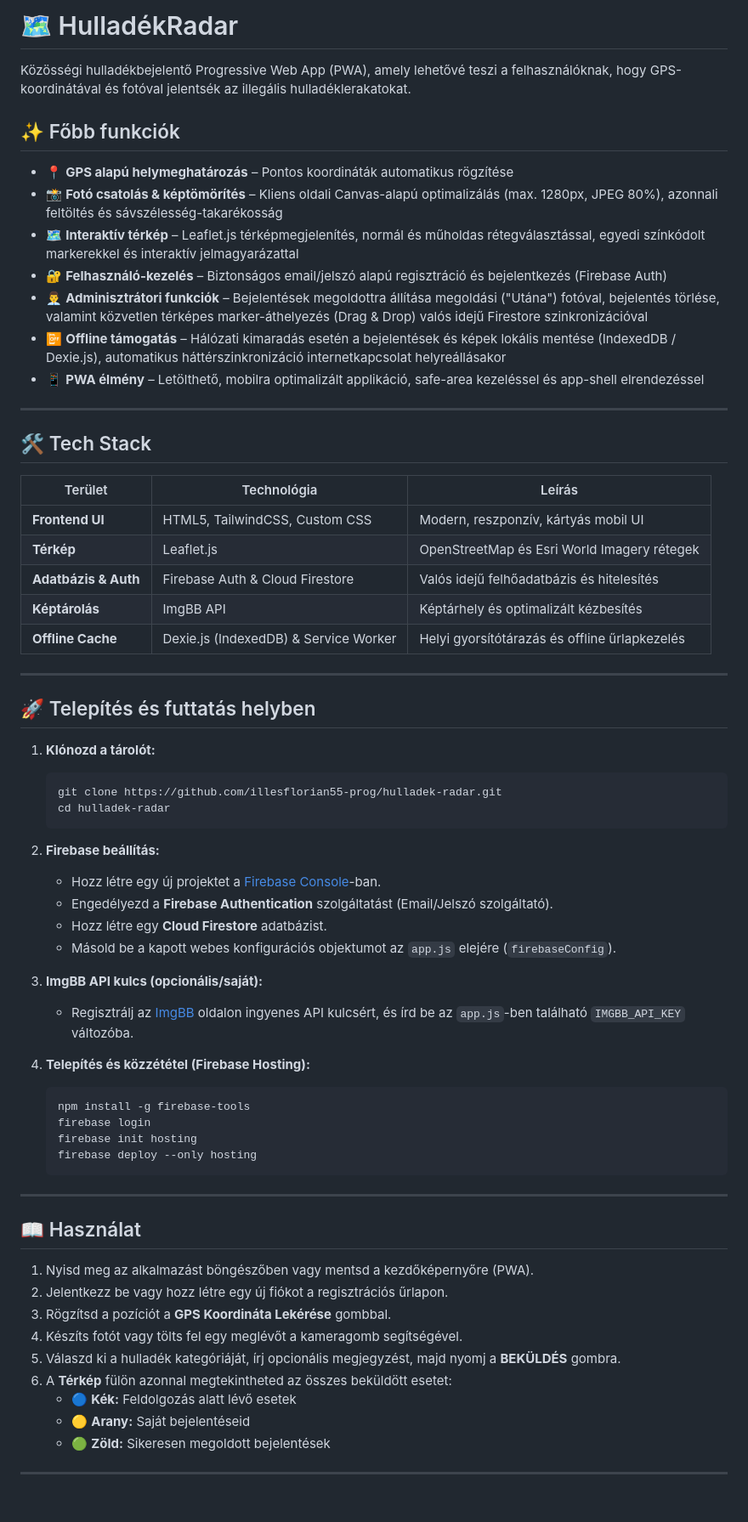
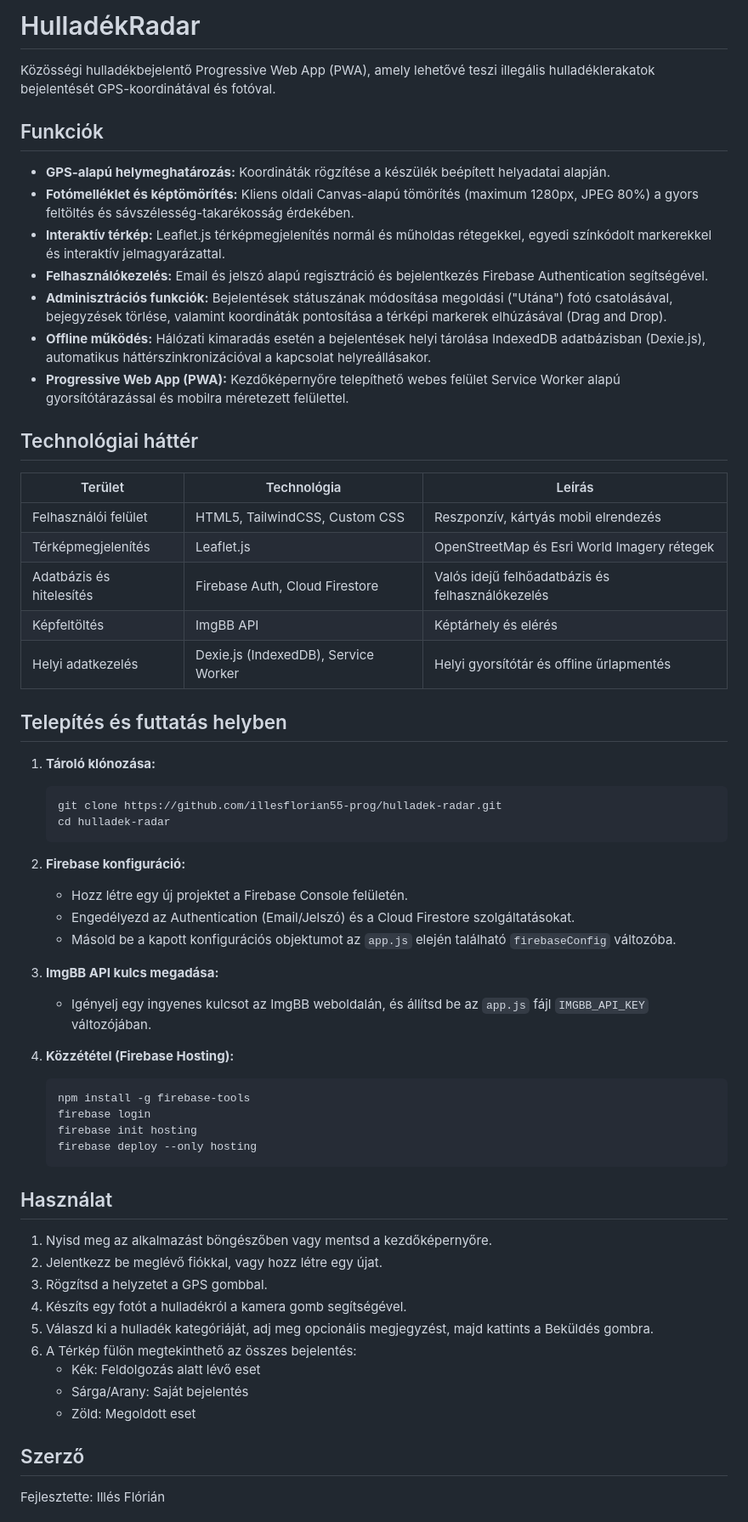
Before and after one commit to illesflorian55-prog/hulladek-radar, a Markdown page: README.md, the part around one of its changes. Shown at 85% size. GitHub-like rendering.

Commit message:
Clean up README: remove emojis, refine descriptions

````diff
--- a/README.md
+++ b/README.md
@@ -1,49 +1,44 @@
-# 🗺️ HulladékRadar
+# HulladékRadar
 
-Közösségi hulladékbejelentő Progressive Web App (PWA), amely lehetővé teszi a felhasználóknak, hogy GPS-koordinátával és fotóval jelentsék az illegális hulladéklerakatokat.
+Közösségi hulladékbejelentő Progressive Web App (PWA), amely lehetővé teszi illegális hulladéklerakatok bejelentését GPS-koordinátával és fotóval.
 
-## ✨ Főbb funkciók
+## Funkciók
 
-- 📍 **GPS alapú helymeghatározás** – Pontos koordináták automatikus rögzítése
-- 📸 **Fotó csatolás & képtömörítés** – Kliens oldali Canvas-alapú optimalizálás (max. 1280px, JPEG 80%), azonnali feltöltés és sávszélesség-takarékosság
-- 🗺️ **Interaktív térkép** – Leaflet.js térképmegjelenítés, normál és műholdas rétegválasztással, egyedi színkódolt markerekkel és interaktív jelmagyarázattal
-- 🔐 **Felhasználó-kezelés** – Biztonságos email/jelszó alapú regisztráció és bejelentkezés (Firebase Auth)
-- 👨‍💼 **Adminisztrátori funkciók** – Bejelentések megoldottra állítása megoldási ("Utána") fotóval, bejelentés törlése, valamint közvetlen térképes marker-áthelyezés (Drag & Drop) valós idejű Firestore szinkronizációval
-- 📴 **Offline támogatás** – Hálózati kimaradás esetén a bejelentések és képek lokális mentése (IndexedDB / Dexie.js), automatikus háttérszinkronizáció internetkapcsolat helyreállásakor
-- 📱 **PWA élmény** – Letölthető, mobilra optimalizált applikáció, safe-area kezeléssel és app-shell elrendezéssel
+- **GPS-alapú helymeghatározás:** Koordináták rögzítése a készülék beépített helyadatai alapján.
+- **Fotómelléklet és képtömörítés:** Kliens oldali Canvas-alapú tömörítés (maximum 1280px, JPEG 80%) a gyors feltöltés és sávszélesség-takarékosság érdekében.
+- **Interaktív térkép:** Leaflet.js térképmegjelenítés normál és műholdas rétegekkel, egyedi színkódolt markerekkel és interaktív jelmagyarázattal.
+- **Felhasználókezelés:** Email és jelszó alapú regisztráció és bejelentkezés Firebase Authentication segítségével.
+- **Adminisztrációs funkciók:** Bejelentések státuszának módosítása megoldási ("Utána") fotó csatolásával, bejegyzések törlése, valamint koordináták pontosítása a térképi markerek elhúzásával (Drag and Drop).
+- **Offline működés:** Hálózati kimaradás esetén a bejelentések helyi tárolása IndexedDB adatbázisban (Dexie.js), automatikus háttérszinkronizációval a kapcsolat helyreállásakor.
+- **Progressive Web App (PWA):** Kezdőképernyőre telepíthető webes felület Service Worker alapú gyorsítótárazással és mobilra méretezett felülettel.
 
----
-
-## 🛠️ Tech Stack
+## Technológiai háttér
 
 | Terület | Technológia | Leírás |
 |---|---|---|
-| **Frontend UI** | HTML5, TailwindCSS, Custom CSS | Modern, reszponzív, kártyás mobil UI |
-| **Térkép** | Leaflet.js | OpenStreetMap és Esri World Imagery rétegek |
-| **Adatbázis & Auth** | Firebase Auth & Cloud Firestore | Valós idejű felhőadatbázis és hitelesítés |
-| **Képtárolás** | ImgBB API | Képtárhely és optimalizált kézbesítés |
-| **Offline Cache** | Dexie.js (IndexedDB) & Service Worker | Helyi gyorsítótárazás és offline űrlapkezelés |
+| Felhasználói felület | HTML5, TailwindCSS, Custom CSS | Reszponzív, kártyás mobil elrendezés |
+| Térképmegjelenítés | Leaflet.js | OpenStreetMap és Esri World Imagery rétegek |
+| Adatbázis és hitelesítés | Firebase Auth, Cloud Firestore | Valós idejű felhőadatbázis és felhasználókezelés |
+| Képfeltöltés | ImgBB API | Képtárhely és elérés |
+| Helyi adatkezelés | Dexie.js (IndexedDB), Service Worker | Helyi gyorsítótár és offline űrlapmentés |
 
----
+## Telepítés és futtatás helyben
 
-## 🚀 Telepítés és futtatás helyben
-
-1. **Klónozd a tárolót:**
+1. **Tároló klónozása:**
    ```bash
    git clone https://github.com/illesflorian55-prog/hulladek-radar.git
    cd hulladek-radar
    ```
 
-2. **Firebase beállítás:**
-   - Hozz létre egy új projektet a [Firebase Console](https://console.firebase.google.com/)-ban.
-   - Engedélyezd a **Firebase Authentication** szolgáltatást (Email/Jelszó szolgáltató).
-   - Hozz létre egy **Cloud Firestore** adatbázist.
-   - Másold be a kapott webes konfigurációs objektumot az `app.js` elejére (`firebaseConfig`).
+2. **Firebase konfiguráció:**
+   - Hozz létre egy új projektet a Firebase Console felületén.
+   - Engedélyezd az Authentication (Email/Jelszó) és a Cloud Firestore szolgáltatásokat.
+   - Másold be a kapott konfigurációs objektumot az `app.js` elején található `firebaseConfig` változóba.
 
-3. **ImgBB API kulcs (opcionális/saját):**
-   - Regisztrálj az [ImgBB](https://api.imgbb.com/) oldalon ingyenes API kulcsért, és írd be az `app.js`-ben található `IMGBB_API_KEY` változóba.
+3. **ImgBB API kulcs megadása:**
+   - Igényelj egy ingyenes kulcsot az ImgBB weboldalán, és állítsd be az `app.js` fájl `IMGBB_API_KEY` változójában.
 
-4. **Telepítés és közzététel (Firebase Hosting):**
+4. **Közzététel (Firebase Hosting):**
    ```bash
    npm install -g firebase-tools
    firebase login
@@ -51,19 +46,19 @@ Közösségi hulladékbejelentő Progressive Web App (PWA), amely lehetővé tes
    firebase deploy --only hosting
    ```
 
----
+## Használat
 
-## 📖 Használat
+1. Nyisd meg az alkalmazást böngészőben vagy mentsd a kezdőképernyőre.
+2. Jelentkezz be meglévő fiókkal, vagy hozz létre egy újat.
+3. Rögzítsd a helyzetet a GPS gombbal.
+4. Készíts egy fotót a hulladékról a kamera gomb segítségével.
+5. Válaszd ki a hulladék kategóriáját, adj meg opcionális megjegyzést, majd kattints a Beküldés gombra.
+6. A Térkép fülön megtekinthető az összes bejelentés:
+   - Kék: Feldolgozás alatt lévő eset
+   - Sárga/Arany: Saját bejelentés
+   - Zöld: Megoldott eset
 
-1. Nyisd meg az alkalmazást böngészőben vagy mentsd a kezdőképernyőre (PWA).
-2. Jelentkezz be vagy hozz létre egy új fiókot a regisztrációs űrlapon.
-3. Rögzítsd a pozíciót a **GPS Koordináta Lekérése** gombbal.
-4. Készíts fotót vagy tölts fel egy meglévőt a kameragomb segítségével.
-5. Válaszd ki a hulladék kategóriáját, írj opcionális megjegyzést, majd nyomj a **BEKÜLDÉS** gombra.
-6. A **Térkép** fülön azonnal megtekintheted az összes beküldött esetet:
-   - 🔵 **Kék:** Feldolgozás alatt lévő esetek
-   - 🟡 **Arany:** Saját bejelentéseid
-   - 🟢 **Zöld:** Sikeresen megoldott bejelentések
+## Szerző
 
----
+Fejlesztette: Illés Flórián
 
````
Also changed, not shown: other parts of README.md (+1 -7 lines).
